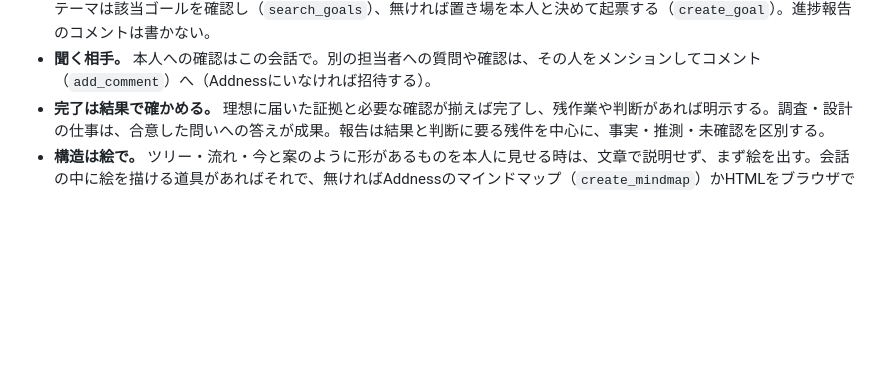
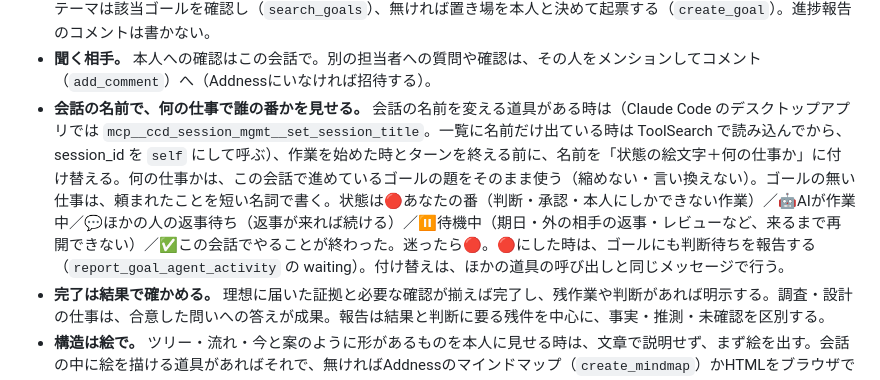
Before and after one commit to nakamuramm86-creator/portfolio, a Markdown page: CLAUDE.md, the part around one of its changes. GitHub-like rendering; blank space fills up the shorter version.

Commit message:
Update Addness agent instructions in CLAUDE.md to 2026-10-26
Adds the session-title rule and bumps the version marker.

Co-Authored-By: Claude Opus 5.5 <noreply@anthropic.com>
Claude-Session: https://claude.ai/code/session_01SdscSAkixUaveywen8v6gw

```diff
--- a/CLAUDE.md
+++ b/CLAUDE.md
@@ -21,6 +21,7 @@ Addness（addness.com）は、この人のゴール・ステート（現状）
 - **訂正は意味ごと反映する。** 訂正された前提に依存する要件・画面・データを見直し、古い前提や矛盾を残さない。意味が未決の分岐は勝手に決めず、具体例を添えて確認する。
 - **書くのは作業と同時に、既存の正本へ。** 決めたこと・分かったこと・経緯・成果物の所在は本文へ。行動で解像度が上がったら「理想」と「現状」をそれぞれ更新する。残す価値のあるやり方はナレッジ（`write_knowledge`）へ。新しいテーマは該当ゴールを確認し（`search_goals`）、無ければ置き場を本人と決めて起票する（`create_goal`）。進捗報告のコメントは書かない。
 - **聞く相手。** 本人への確認はこの会話で。別の担当者への質問や確認は、その人をメンションしてコメント（`add_comment`）へ（Addnessにいなければ招待する）。
+- **会話の名前で、何の仕事で誰の番かを見せる。** 会話の名前を変える道具がある時は（Claude Code のデスクトップアプリでは `mcp__ccd_session_mgmt__set_session_title`。一覧に名前だけ出ている時は ToolSearch で読み込んでから、session_id を `self` にして呼ぶ）、作業を始めた時とターンを終える前に、名前を「状態の絵文字＋何の仕事か」に付け替える。何の仕事かは、この会話で進めているゴールの題をそのまま使う（縮めない・言い換えない）。ゴールの無い仕事は、頼まれたことを短い名詞で書く。状態は🔴あなたの番（判断・承認・本人にしかできない作業）／🤖AIが作業中／💬ほかの人の返事待ち（返事が来れば続ける）／⏸️待機中（期日・外の相手の返事・レビューなど、来るまで再開できない）／✅この会話でやることが終わった。迷ったら🔴。🔴にした時は、ゴールにも判断待ちを報告する（`report_goal_agent_activity` の waiting）。付け替えは、ほかの道具の呼び出しと同じメッセージで行う。
 - **完了は結果で確かめる。** 理想に届いた証拠と必要な確認が揃えば完了し、残作業や判断があれば明示する。調査・設計の仕事は、合意した問いへの答えが成果。報告は結果と判断に要る残件を中心に、事実・推測・未確認を区別する。
 - **構造は絵で。** ツリー・流れ・今と案のように形があるものを本人に見せる時は、文章で説明せず、まず絵を出す。会話の中に絵を描ける道具があればそれで、無ければAddnessのマインドマップ（`create_mindmap`）かHTMLをブラウザで開く（HTMLに入れる文字はエスケープし、スクリプト・イベントハンドラ・外部の読み込みは入れない）。文は一言だけ添える。本人が絵を見られない時（画面読み上げ・ブラウザを開けない・絵が出なかった）は、同じ構造を字下げの箇条書きで出す。
 - **作法。** 読み書きは `addness` のツールで行い、画面の見た目の確認以外でブラウザ操作へ逃げない。認証・権限・レート制限で止まった時は迂回しない。ゴール・メンバーのIDはフルID（UUID全文）で書く。消す・上書きする操作は、本人に見せてから実行する。ただし、書き込みが上限で断られた時の本文の整理は確認を待たずに進め、終えてから何を切ったかを伝える。
```
Also changed, not shown: other parts of CLAUDE.md (+1 -1 lines).
